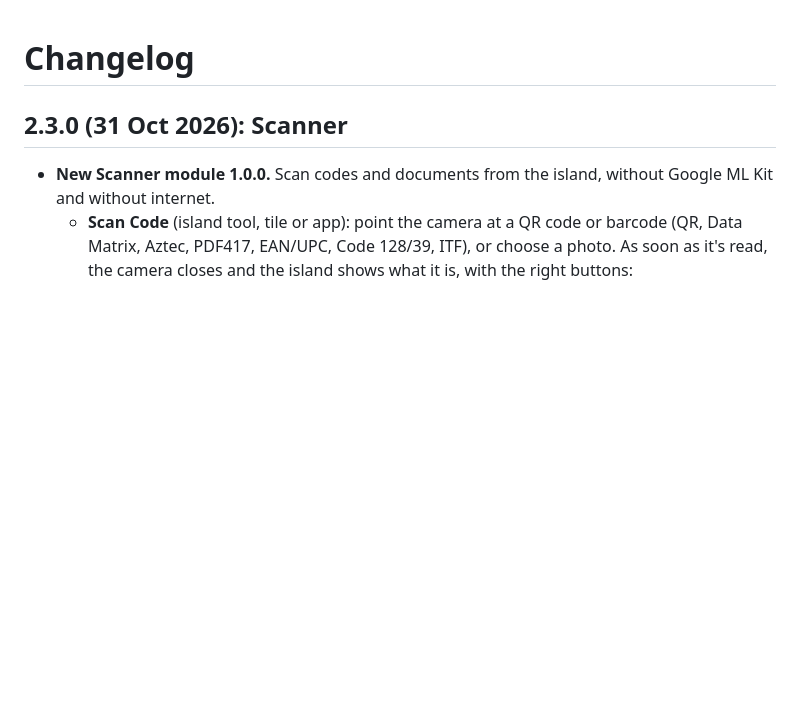
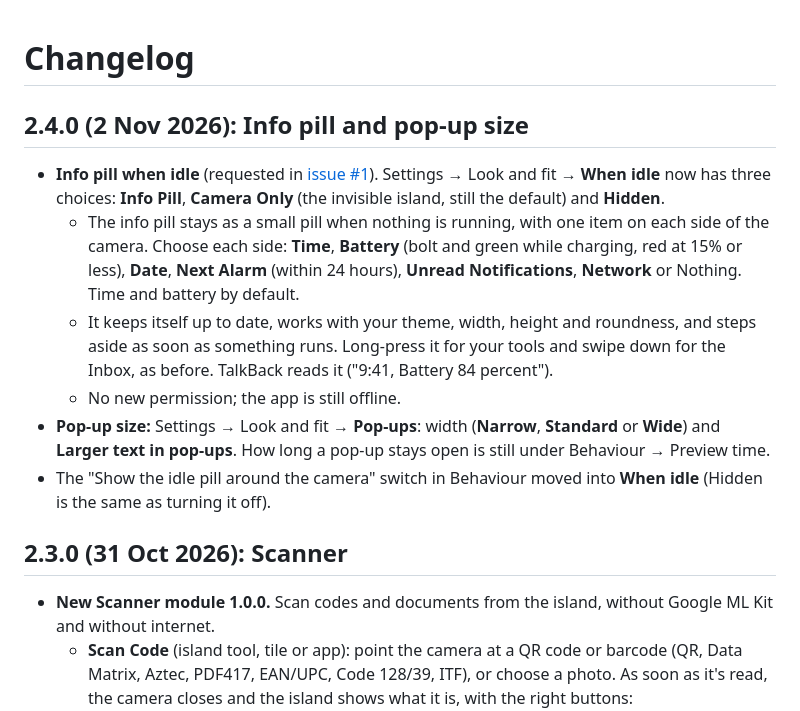
Before and after one commit to ajitpal/dynamic-island-android, a Markdown page: CHANGELOG.md, the part around the change. Rendered like a GitHub page; blank space fills up the shorter version.

```diff
--- a/CHANGELOG.md
+++ b/CHANGELOG.md
@@ -1,4 +1,12 @@
 # Changelog
+
+## 2.4.0 (2 Nov 2026): Info pill and pop-up size
+- **Info pill when idle** (requested in [issue #1](https://github.com/ajitpal/dynamic-island-android/issues/1)). Settings → Look and fit → **When idle** now has three choices: **Info Pill**, **Camera Only** (the invisible island, still the default) and **Hidden**.
+  - The info pill stays as a small pill when nothing is running, with one item on each side of the camera. Choose each side: **Time**, **Battery** (bolt and green while charging, red at 15% or less), **Date**, **Next Alarm** (within 24 hours), **Unread Notifications**, **Network** or Nothing. Time and battery by default.
+  - It keeps itself up to date, works with your theme, width, height and roundness, and steps aside as soon as something runs. Long-press it for your tools and swipe down for the Inbox, as before. TalkBack reads it ("9:41, Battery 84 percent").
+  - No new permission; the app is still offline.
+- **Pop-up size:** Settings → Look and fit → **Pop-ups**: width (**Narrow**, **Standard** or **Wide**) and **Larger text in pop-ups**. How long a pop-up stays open is still under Behaviour → Preview time.
+- The "Show the idle pill around the camera" switch in Behaviour moved into **When idle** (Hidden is the same as turning it off).
 
 ## 2.3.0 (31 Oct 2026): Scanner
 - **New Scanner module 1.0.0.** Scan codes and documents from the island, without Google ML Kit and without internet.
```
Also changed, not shown: README.md (+2 -1 lines), ROADMAP.md (+2 -0 lines), docs/screenshots/app/app-02-modules.png, docs/screenshots/app/app-04-look.png, docs/screenshots/app/app-10-modules-dark.png, docs/screenshots/app/island-07-info-pill.png (added), 13 other files.
